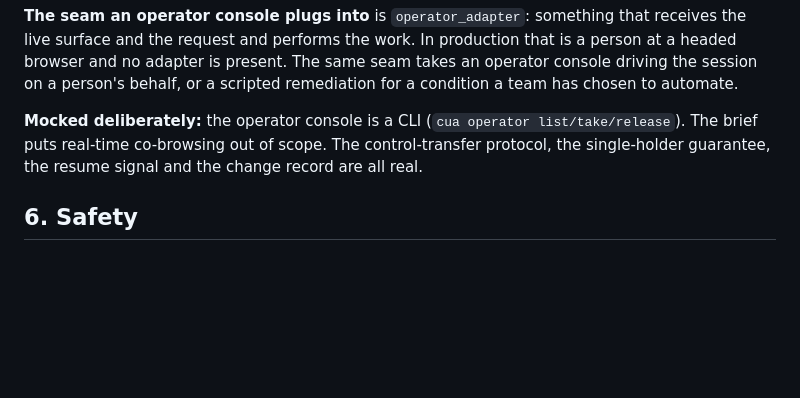
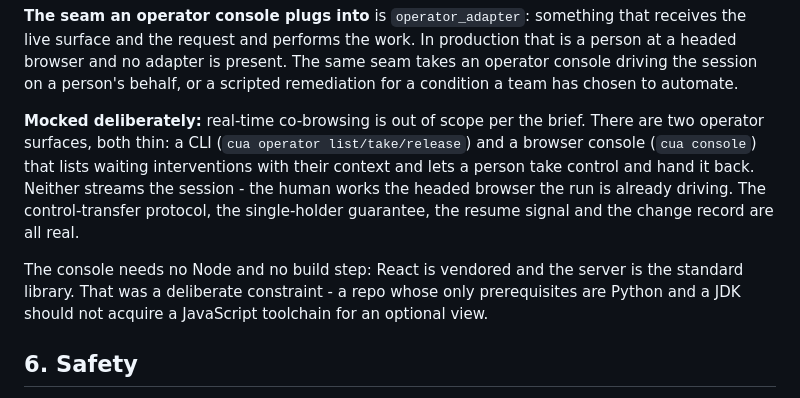
Before and after one commit to SahitiReddyKeesari/InterfacesAIAgent, a Markdown page: REPORT.md, the part around the change. Drawn GitHub-style; blank space fills up the shorter version.

```diff
--- a/REPORT.md
+++ b/REPORT.md
@@ -170,9 +170,16 @@ headed browser and no adapter is present. The same seam takes an operator consol
 the session on a person's behalf, or a scripted remediation for a condition a team has
 chosen to automate.
 
-**Mocked deliberately:** the operator console is a CLI (`cua operator list/take/release`).
-The brief puts real-time co-browsing out of scope. The control-transfer protocol, the
+**Mocked deliberately:** real-time co-browsing is out of scope per the brief. There are
+two operator surfaces, both thin: a CLI (`cua operator list/take/release`) and a browser
+console (`cua console`) that lists waiting interventions with their context and lets a
+person take control and hand it back. Neither streams the session - the human works the
+headed browser the run is already driving. The control-transfer protocol, the
 single-holder guarantee, the resume signal and the change record are all real.
+
+The console needs no Node and no build step: React is vendored and the server is the
+standard library. That was a deliberate constraint - a repo whose only prerequisites are
+Python and a JDK should not acquire a JavaScript toolchain for an optional view.
 
 ## 6. Safety
 
```
Also changed, not shown: README.md (+21 -0 lines).
